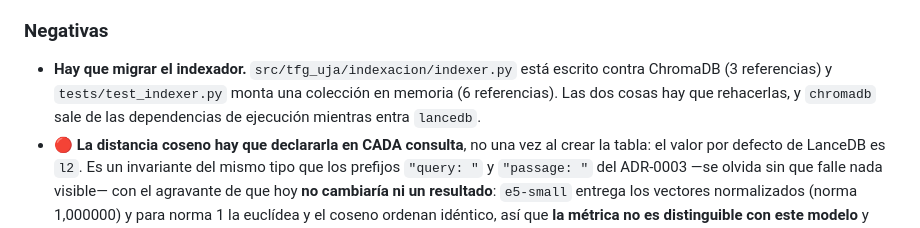
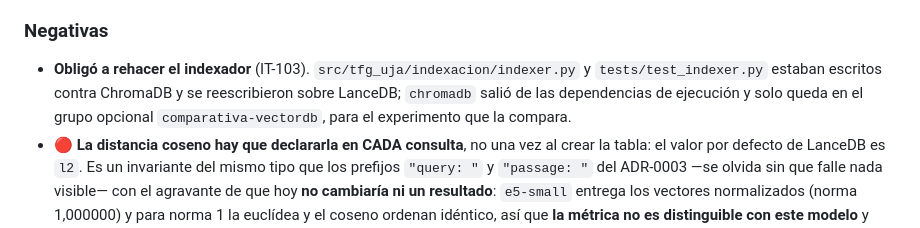
Before and after one commit to samubp10/tfg-recomendador-uja, a Markdown page: docs/adr/adr-0004-base-vectorial.md, the part around the change. Rendered like a GitHub page.

Commit message:
docs(IT-52): la migración del indexador del ADR-0004 ya hecha
La consecuencia decía en presente que había que migrar el indexador, y se migró en IT-103; ChromaDB solo queda en el grupo opcional del experimento.

```diff
--- a/docs/adr/adr-0004-base-vectorial.md
+++ b/docs/adr/adr-0004-base-vectorial.md
@@ -471,10 +471,10 @@ perdería casi toda su fuerza.
 
 ### Negativas
 
-- **Hay que migrar el indexador.** `src/tfg_uja/indexacion/indexer.py` está escrito contra
-  ChromaDB (3 referencias) y `tests/test_indexer.py` monta una colección en
-  memoria (6 referencias). Las dos cosas hay que rehacerlas, y `chromadb` sale de
-  las dependencias de ejecución mientras entra `lancedb`.
+- **Obligó a rehacer el indexador** (IT-103). `src/tfg_uja/indexacion/indexer.py`
+  y `tests/test_indexer.py` estaban escritos contra ChromaDB y se reescribieron
+  sobre LanceDB; `chromadb` salió de las dependencias de ejecución y solo queda
+  en el grupo opcional `comparativa-vectordb`, para el experimento que la compara.
 - 🔴 **La distancia coseno hay que declararla en CADA consulta**, no una vez al
   crear la tabla: el valor por defecto de LanceDB es `l2`. Es un invariante del
   mismo tipo que los prefijos `"query: "` y `"passage: "` del ADR-0003 —se olvida
```
